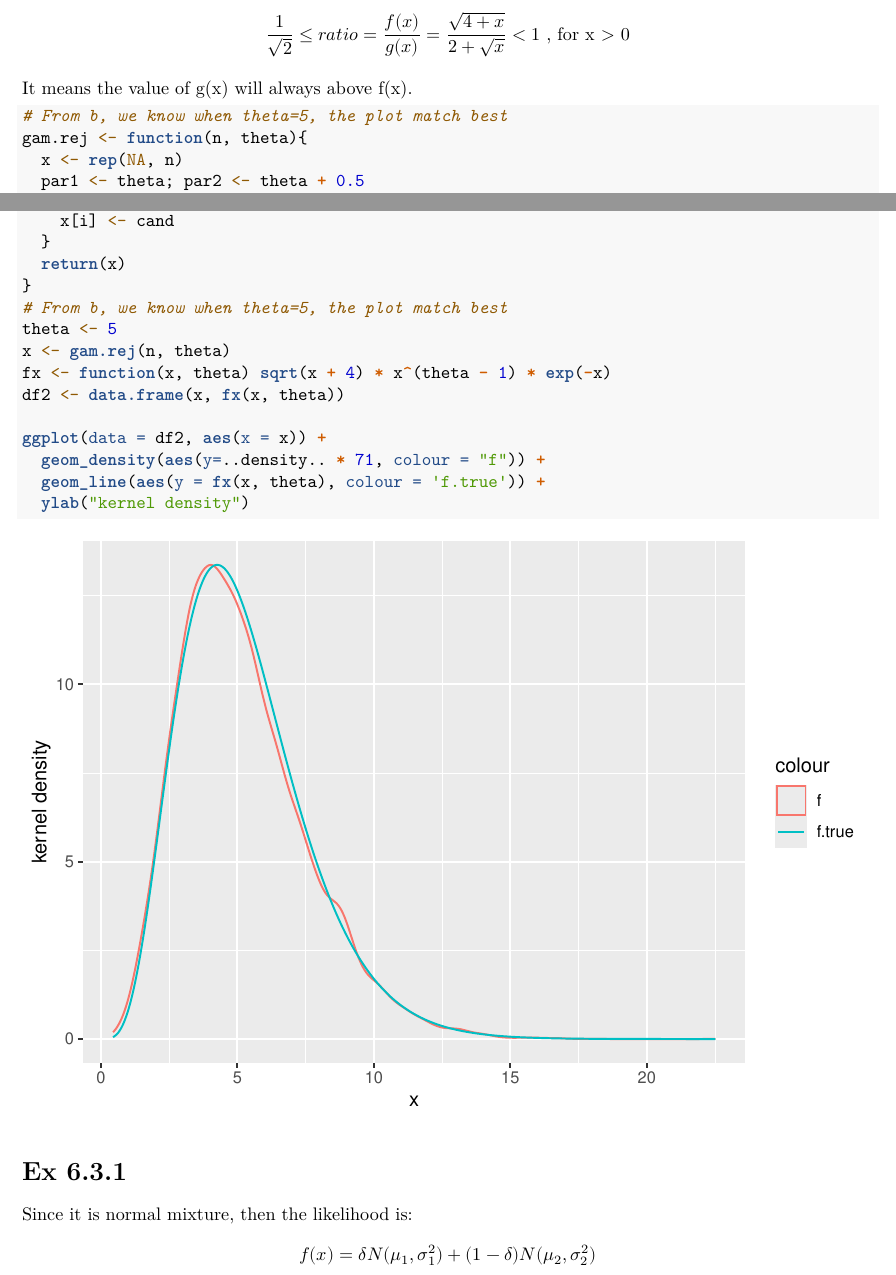
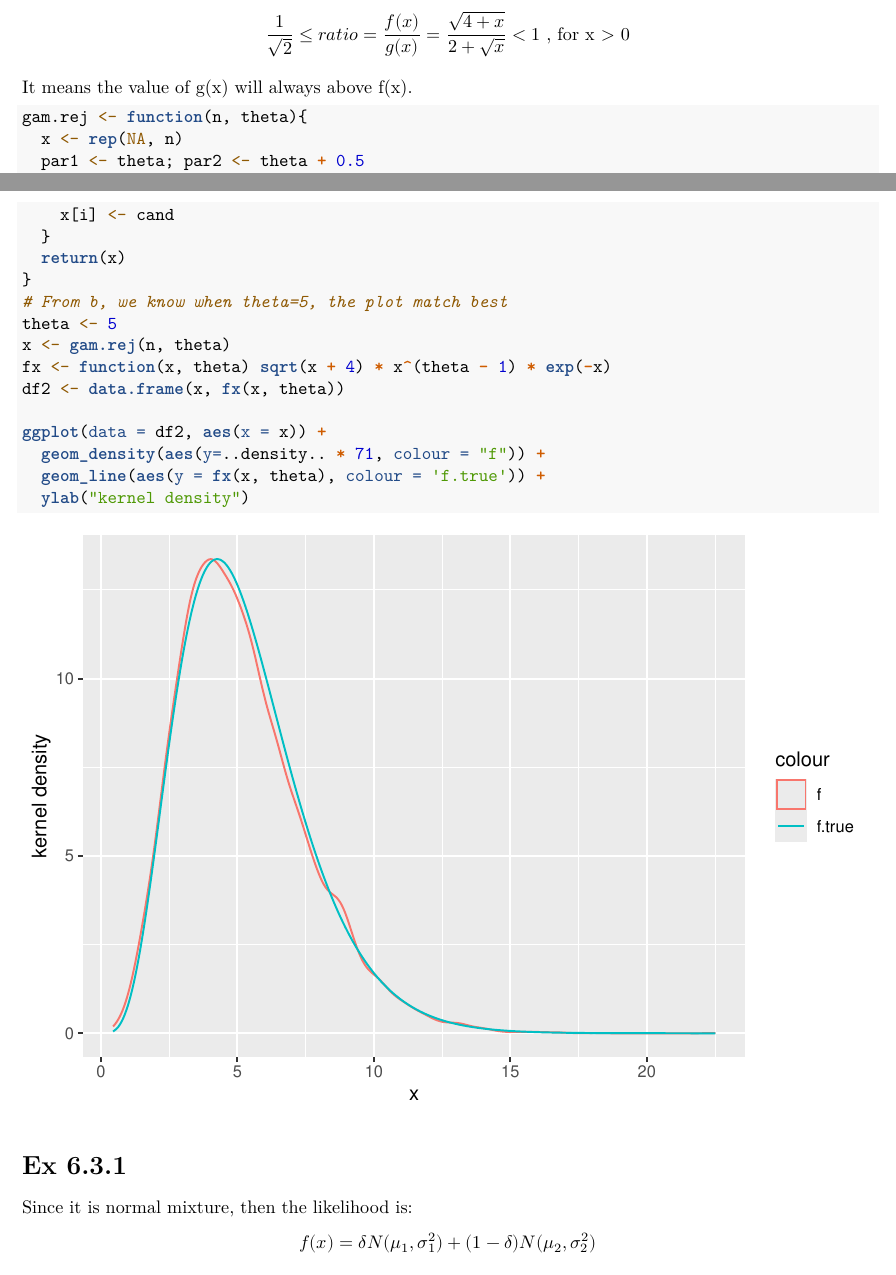
Before and after one commit to statcomputing/07-random-number-generation-yellowzijian, an R Markdown document (HW#7.Rmd): two parts of pages 2 and 3 of 5, joined at a grey line, cut so that both start at the same text. Rendered offline with R 4.5, knitr and Pandoc, then LaTeX, with nearby package versions; some code elsewhere in the file could not run offline.

Commit message:
Slightly revised

````diff
--- a/HW#7.Rmd
+++ b/HW#7.Rmd
@@ -64,7 +64,6 @@ $$\frac{1}{\sqrt{2}}\le ratio=\frac{f(x)}{g(x)}=\frac{\sqrt{4+x}}{2+\sqrt{x}}<1
 It means the value of g(x) will always above f(x).
 
 ```{r, warning = FALSE, message = FALSE}
-# From b, we know when theta=5, the plot match best
 gam.rej <- function(n, theta){
   x <- rep(NA, n)
   par1 <- theta; par2 <- theta + 0.5
````
Also changed, not shown: HW-7.pdf.
